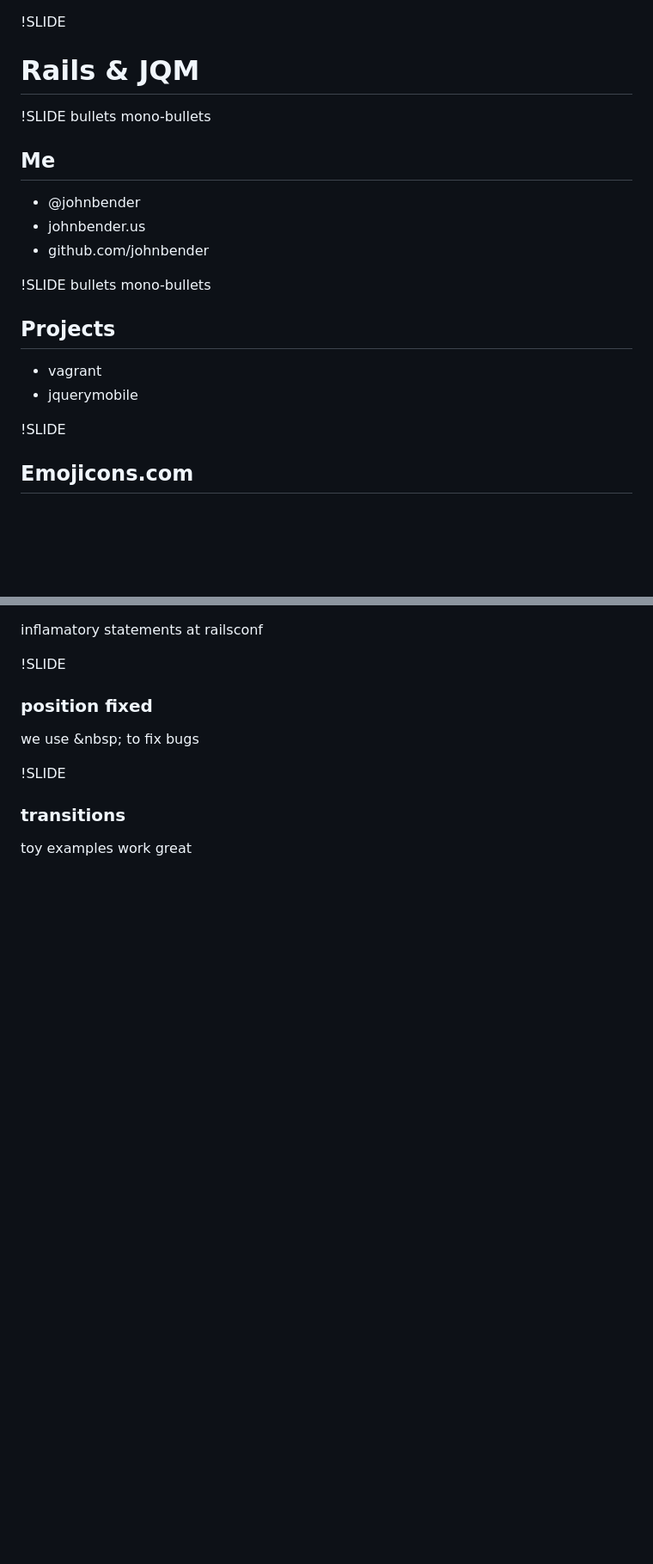
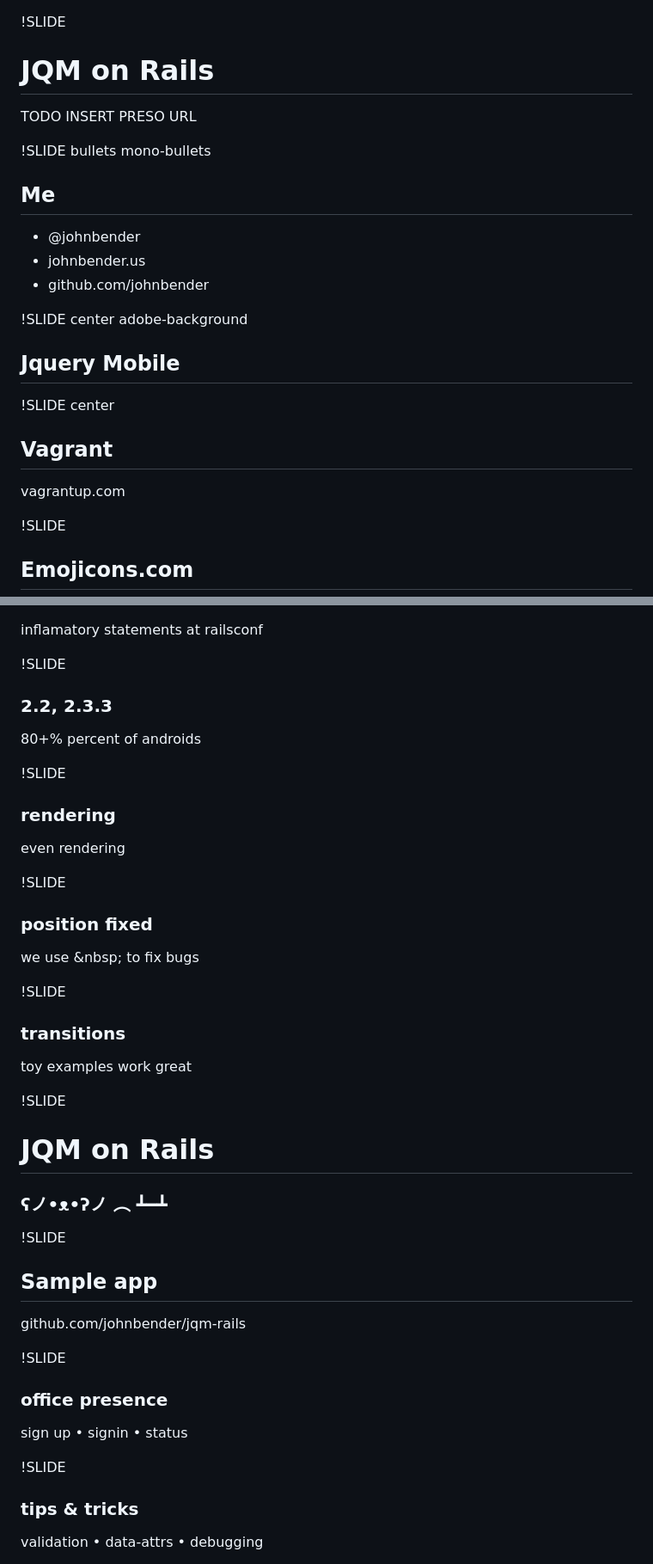
Before and after one commit to johnbender/presentation-jqm-rails, a Markdown page: one/01_slide.md, 2 parts joined by grey strips. Shown: that part at 86% size. Rendered like a GitHub page; blank space fills up the shorter version.

Commit message:
sample app iframe

```diff
--- a/one/01_slide.md
+++ b/one/01_slide.md
@@ -1,5 +1,6 @@
 !SLIDE
-# Rails & JQM
+# JQM on Rails
+TODO INSERT PRESO URL
 
 !SLIDE bullets mono-bullets
 ## Me
@@ -7,10 +8,12 @@
 * johnbender.us
 * github.com/johnbender
 
-!SLIDE bullets mono-bullets
-## Projects
-* vagrant
-* jquerymobile
+!SLIDE center adobe-background
+## Jquery Mobile
+
+!SLIDE center
+## Vagrant
+vagrantup.com
 
 !SLIDE
 ## Emojicons.com
@@ -169,6 +167,14 @@ each browser x 2
 !SLIDE
 ### <img src="android-icon.png"></img> is the new <img src="ie-icon.png"></img>
 inflamatory statements at railsconf
+
+!SLIDE
+### 2.2, 2.3.3
+80+% percent of androids
+
+!SLIDE
+### rendering
+even rendering
 
 !SLIDE
 ### position fixed
@@ -177,3 +183,20 @@ we use &amp;nbsp; to fix bugs
 !SLIDE
 ### transitions
 toy examples work great
+
+!SLIDE
+# JQM on Rails
+### ʕノ•ᴥ•ʔノ ︵ ┻━┻
+
+!SLIDE
+## Sample app
+github.com/johnbender/jqm-rails
+
+!SLIDE
+### office presence
+sign up • signin • status
+
+!SLIDE
+### tips &amp; tricks
+validation • data-attrs • debugging
+
```
Also changed, not shown: other parts of one/01_slide.md (+12 -14 lines), one/adobe.jpg (added), 1 other file.
